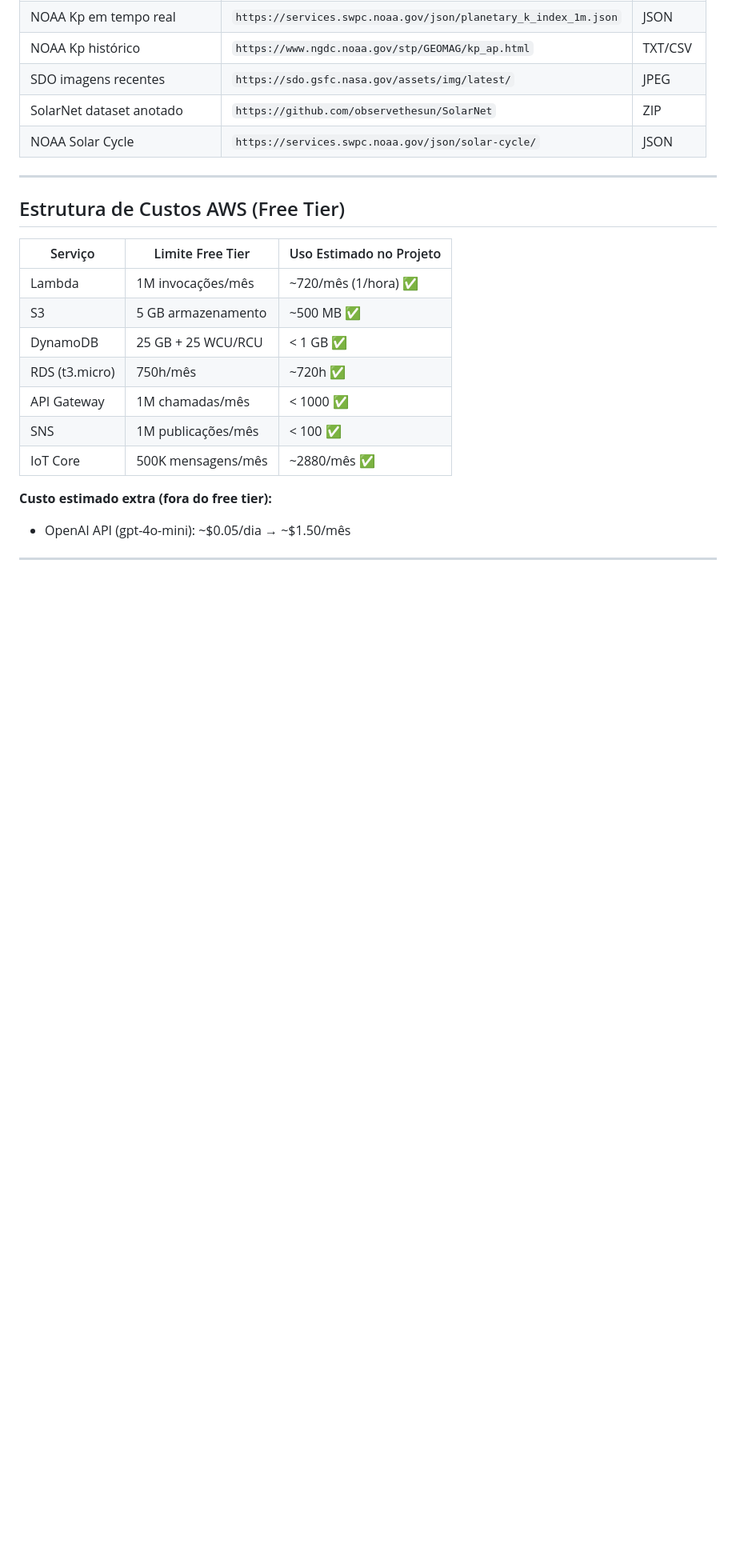
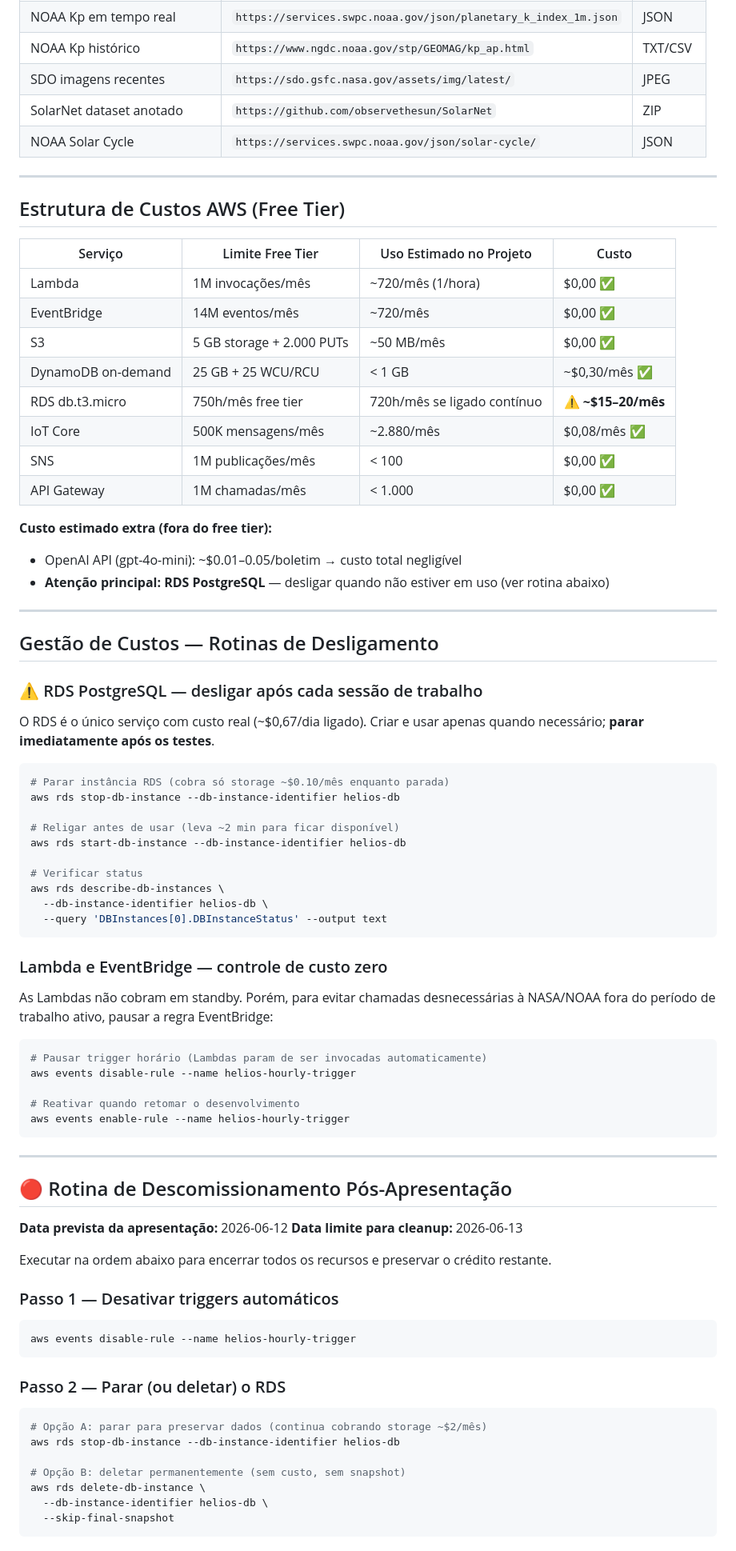
Before and after one commit to agentesiafiap/tiao-2026, a Markdown page: 1TIAO/Global-Solution-2/PLANO_IMPLEMENTACAO_HELIOS.md, the part around one of its changes. Shown at 80% size. Drawn GitHub-style; blank space fills up the shorter version.

Commit message:
docs(helios): gestão de custos e rotina de descomissionamento pós-apresentação

````diff
--- a/1TIAO/Global-Solution-2/PLANO_IMPLEMENTACAO_HELIOS.md
+++ b/1TIAO/Global-Solution-2/PLANO_IMPLEMENTACAO_HELIOS.md
@@ -623,15 +629,78 @@ ESP32/Simulador ─────┤  AWS IoT Core              │
 
 ## Estrutura de Custos AWS (Free Tier)
 
-| Serviço | Limite Free Tier | Uso Estimado no Projeto |
-|---|---|---|
-| Lambda | 1M invocações/mês | ~720/mês (1/hora) ✅ |
-| S3 | 5 GB armazenamento | ~500 MB ✅ |
-| DynamoDB | 25 GB + 25 WCU/RCU | < 1 GB ✅ |
-| RDS (t3.micro) | 750h/mês | ~720h ✅ |
-| API Gateway | 1M chamadas/mês | < 1000 ✅ |
-| SNS | 1M publicações/mês | < 100 ✅ |
-| IoT Core | 500K mensagens/mês | ~2880/mês ✅ |
+| Serviço | Limite Free Tier | Uso Estimado no Projeto | Custo |
+|---|---|---|---|
+| Lambda | 1M invocações/mês | ~720/mês (1/hora) | $0,00 ✅ |
+| EventBridge | 14M eventos/mês | ~720/mês | $0,00 ✅ |
+| S3 | 5 GB storage + 2.000 PUTs | ~50 MB/mês | $0,00 ✅ |
+| DynamoDB on-demand | 25 GB + 25 WCU/RCU | < 1 GB | ~$0,30/mês ✅ |
+| RDS db.t3.micro | 750h/mês free tier | 720h/mês se ligado contínuo | **⚠ ~$15–20/mês** |
+| IoT Core | 500K mensagens/mês | ~2.880/mês | $0,08/mês ✅ |
+| SNS | 1M publicações/mês | < 100 | $0,00 ✅ |
+| API Gateway | 1M chamadas/mês | < 1.000 | $0,00 ✅ |
 
 **Custo estimado extra (fora do free tier):**
-- OpenAI API (gpt-4o-mini): ~$0.05/dia → ~$1.50/mês
+- OpenAI API (gpt-4o-mini): ~$0.01–0.05/boletim → custo total negligível
+- **Atenção principal: RDS PostgreSQL** — desligar quando não estiver em uso (ver rotina abaixo)
+
+---
+
+## Gestão de Custos — Rotinas de Desligamento
+
+### ⚠ RDS PostgreSQL — desligar após cada sessão de trabalho
+
+O RDS é o único serviço com custo real (~$0,67/dia ligado).
+Criar e usar apenas quando necessário; **parar imediatamente após os testes**.
+
+```bash
+# Parar instância RDS (cobra só storage ~$0.10/mês enquanto parada)
+aws rds stop-db-instance --db-instance-identifier helios-db
+
+# Religar antes de usar (leva ~2 min para ficar disponível)
+aws rds start-db-instance --db-instance-identifier helios-db
+
+# Verificar status
+aws rds describe-db-instances \
+  --db-instance-identifier helios-db \
+  --query 'DBInstances[0].DBInstanceStatus' --output text
+```
+
+### Lambda e EventBridge — controle de custo zero
+
+As Lambdas não cobram em standby. Porém, para evitar chamadas desnecessárias à
+NASA/NOAA fora do período de trabalho ativo, pausar a regra EventBridge:
+
+```bash
+# Pausar trigger horário (Lambdas param de ser invocadas automaticamente)
+aws events disable-rule --name helios-hourly-trigger
+
+# Reativar quando retomar o desenvolvimento
+aws events enable-rule --name helios-hourly-trigger
+```
+
+---
+
+## 🔴 Rotina de Descomissionamento Pós-Apresentação
+
+**Data prevista da apresentação:** 2026-06-12
+**Data limite para cleanup:** 2026-06-13
+
+Executar na ordem abaixo para encerrar todos os recursos e preservar o crédito restante.
+
+### Passo 1 — Desativar triggers automáticos
+```bash
+aws events disable-rule --name helios-hourly-trigger
+```
+
+### Passo 2 — Parar (ou deletar) o RDS
+```bash
+# Opção A: parar para preservar dados (continua cobrando storage ~$2/mês)
+aws rds stop-db-instance --db-instance-identifier helios-db
+
+# Opção B: deletar permanentemente (sem custo, sem snapshot)
+aws rds delete-db-instance \
+  --db-instance-identifier helios-db \
+  --skip-final-snapshot
+```
+
````
Also changed, not shown: other parts of 1TIAO/Global-Solution-2/PLANO_IMPLEMENTACAO_HELIOS.md (+57 -0 lines).
